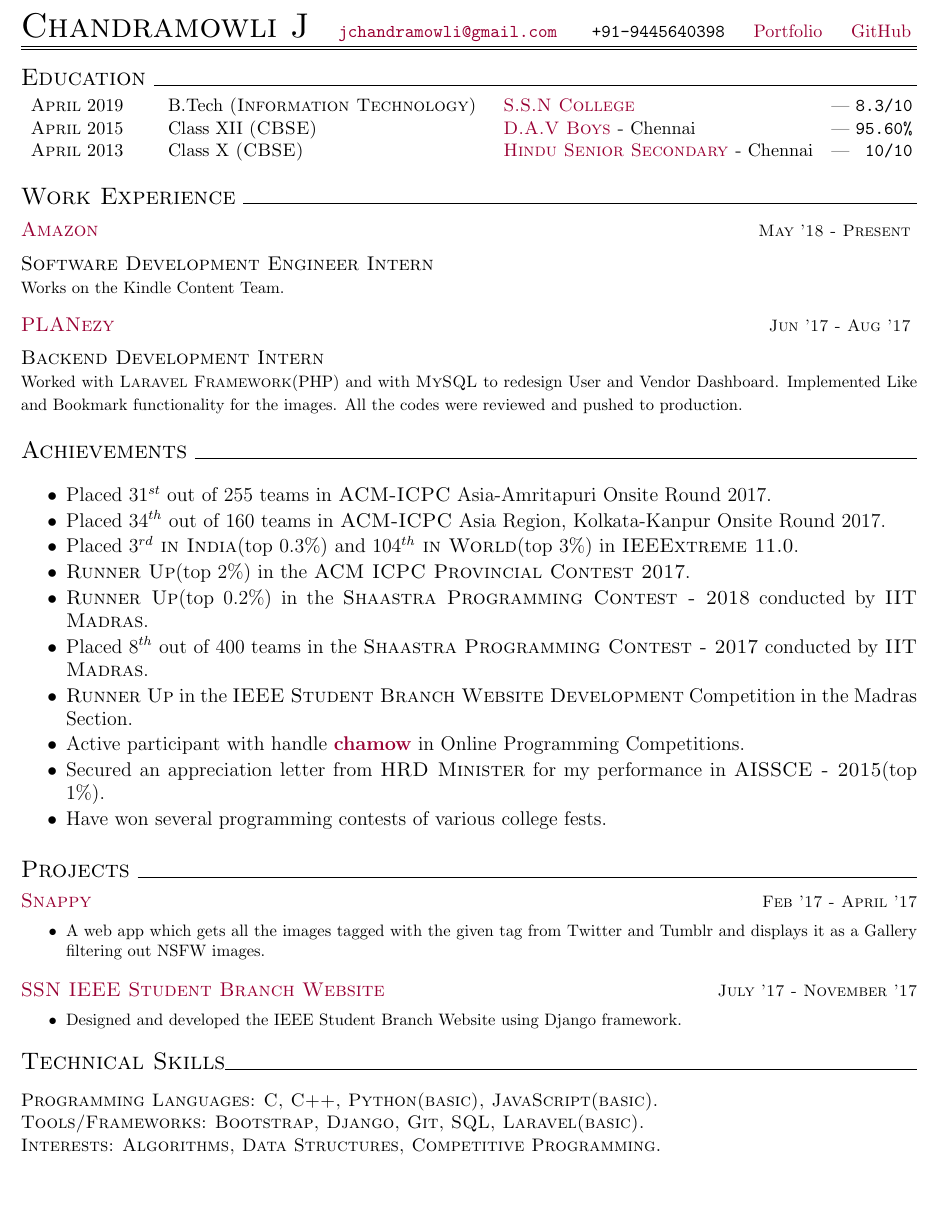
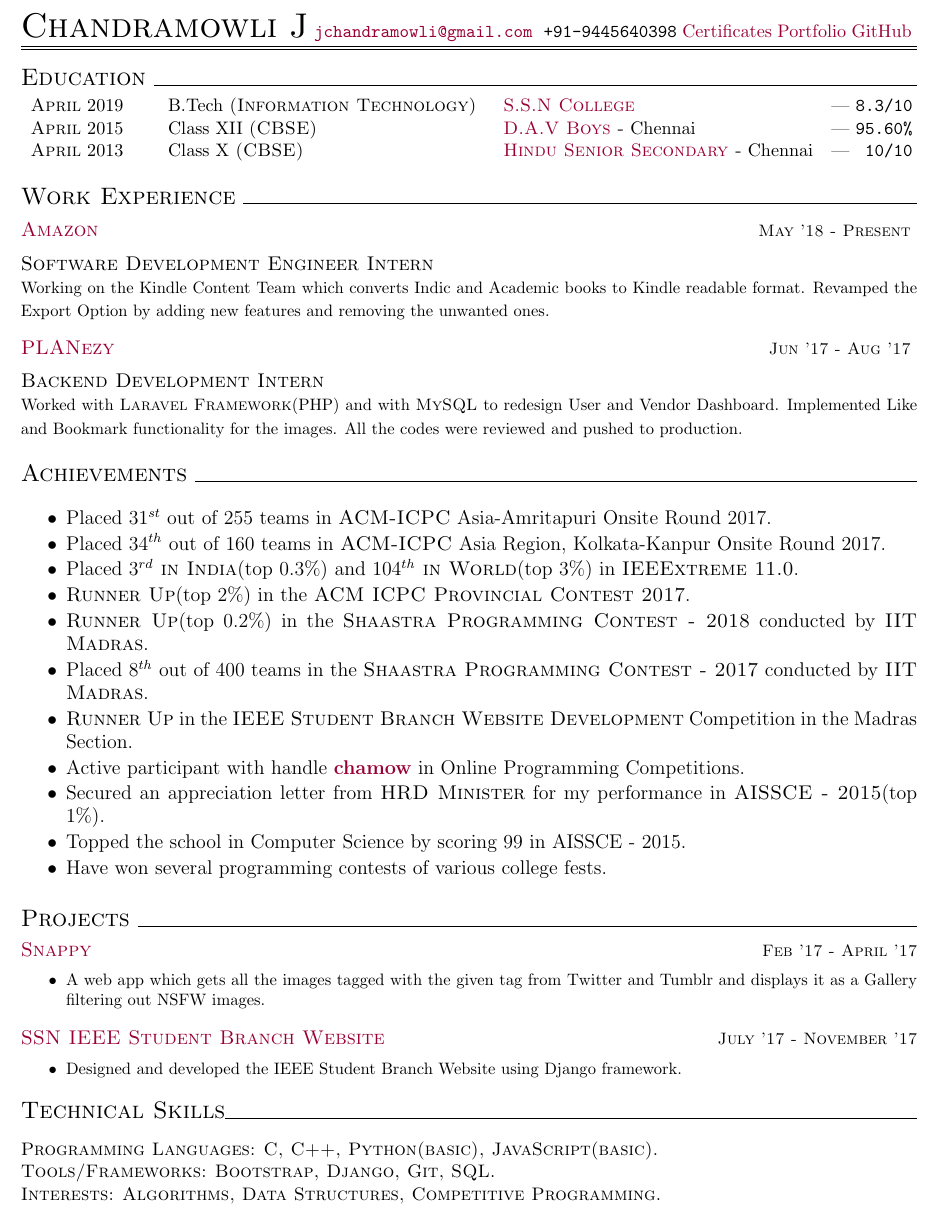
Before and after one commit to chamow97/resume, a LaTeX document (online/Chandramowli.tex): part of page 1 of 2, cut so that both start at the same text, the shorter picture padded with empty space. Compiled offline with pdfLaTeX.

Commit message:
Update resume 25/06/2018

```diff
--- a/online/Chandramowli.tex
+++ b/online/Chandramowli.tex
@@ -25,6 +25,7 @@
 
 	{\centering{\huge{\textsc{Chandramowli J}}}}
 	\hfill {\fontfamily{cmtt}\selectfont{\href{mailto:jchandramowli@gmail.com}{jchandramowli@gmail.com}}} \hfill{	\fontfamily{cmtt}\selectfont{+91-9445640398}}
+	\hfill{\href{https://drive.google.com/drive/folders/0BznmPUIFiWMoNVlUVDRxTjVFMnM?usp=sharing}{Certificates}}
 	\hfill{\href{https://chamow97.github.io}{Portfolio}}
 	\hfill{\href{https://github.com/chamow97}{GitHub}}
 	\vspace{1mm}
@@ -55,7 +56,7 @@
 	\begin{changemargin}{0.0cm}{0.0cm}
 	{
 	\large{\textsc{{Software Development Engineer Intern}}}  \\
-	\small{Works on the Kindle Content Team.}
+	\small{Working on the Kindle Content Team which converts Indic and Academic books to Kindle readable format. Revamped the Export Option by adding new features and removing the unwanted ones.}
 	}
 	\end{changemargin}
 	\large\textsc{\href{http://planezy.com/}{PLANezy}}
@@ -82,6 +83,7 @@
 	\item \textsc{Runner Up} in the \textsc{IEEE Student Branch Website Development} Competition in the Madras Section.
 	\item Active participant with handle \textbf{\href{https://www.stopstalk.com/user/profile/chamow}{chamow}} in Online Programming Competitions.
 	\item Secured an appreciation letter from \textsc{HRD Minister} for my performance in \textsc{AISSCE - 2015}(top 1\%).
+	\item Topped the school in Computer Science by scoring 99 in AISSCE - 2015.
 	\item Have won several programming contests of various college fests.
 
 	\end{itemize}
@@ -114,7 +116,7 @@
 
 	\normalsize{
 	\textsc{Programming Languages:} \textsc{C, C++, Python(basic), JavaScript(basic).} \\
-	\textsc{Tools/Frameworks:} \textsc{Bootstrap, Django, Git, SQL, Laravel(basic).}
+	\textsc{Tools/Frameworks:} \textsc{Bootstrap, Django, Git, SQL.}
 	}\\
 	\textsc{Interests:} \textsc{Algorithms, Data Structures, Competitive Programming.}
 
```
Also changed, not shown: online/Chandramowli.pdf, online/Chandramowli.tex (2 more changed lines), 2 other files.
